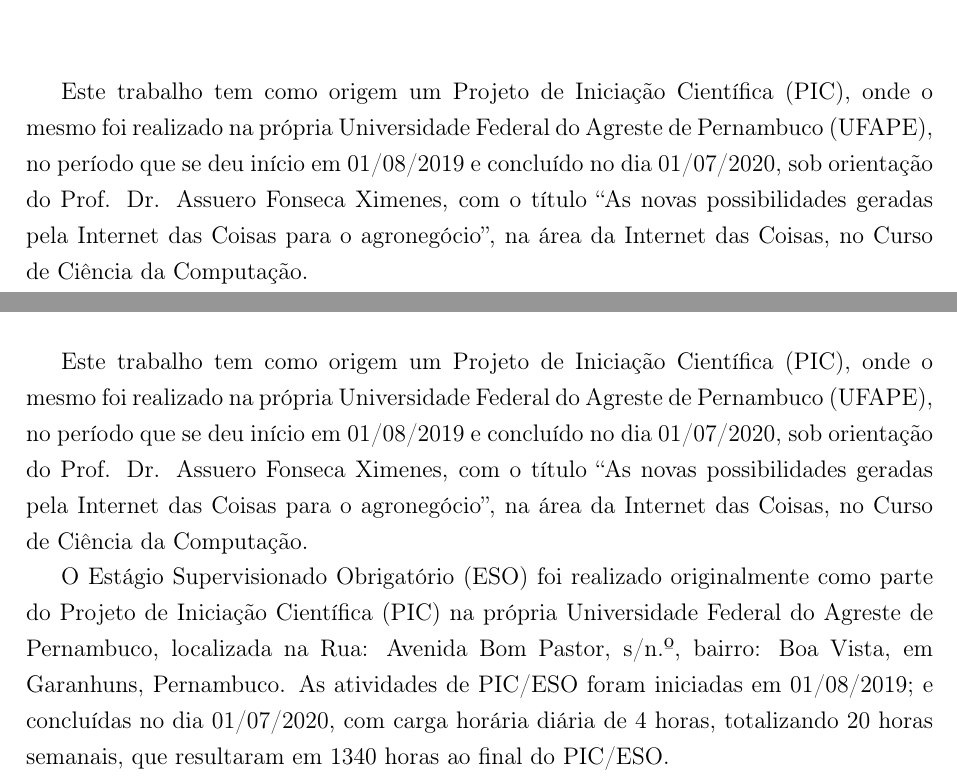
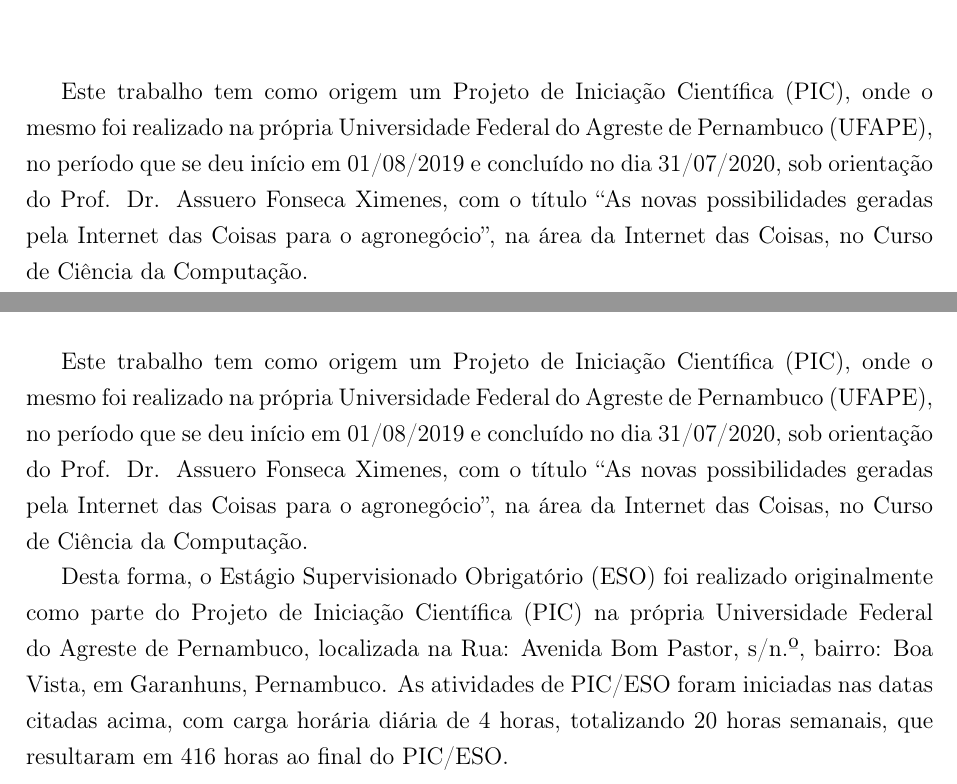
Before and after one commit to lohhans/eso, a LaTeX thesis (tcc.tex, which reads bcc.cls): two parts of pages 8 and 10 of 30, joined at a grey line, cut so that both start at the same text. Compiled offline with pdfLaTeX.

Commit message:
Advisor corrections

```diff
--- a/bcc.cls
+++ b/bcc.cls
@@ -46,6 +46,7 @@
 \RequirePackage[active]{srcltx} % Busca inversa do dvi para o tex
 \RequirePackage{ifthen} % Utilização de condicionais em latex
 \RequirePackage{xparse}
+\usepackage{etoolbox}
 
 %%%%%%%%%%%%%%%%%%%%%%%%%% Modificações Avançadas %%%%%%%%%%%%%%%%%%%%%
 \RequirePackage{amsmath} %
@@ -188,7 +189,12 @@
         \end{figure}
      \vspace*{0.2cm} \large UNIVERSIDADE FEDERAL DO AGRESTE DE PERNAMBUCO \\
       \vspace*{4.5cm} \large  \textbf{\MakeUppercase \@autorNome} \\%
-      \vspace*{4cm} \Large \textbf{\@titulo} \\%
+      \ifdefempty{\@tituloProjeto}{
+        \vspace*{4cm} \Large \textbf{\@titulo} \\%
+      }{
+        \vspace*{4cm} \Large \MakeUppercase{\textbf{\@tituloProjeto}} \\~\\%
+        \normalsize \textbf{\@titulo} \\%
+      }
       \normalsize \vfill GARANHUNS \\
       \vspace*{.3cm} \@ano \\
       \vspace*{1.8cm}
--- a/tcc.tex
+++ b/tcc.tex
@@ -92,7 +92,7 @@
 \newcommand\avisoPIC{
 Este trabalho tem como origem um Projeto de Iniciação Científica (PIC),
 onde o mesmo foi realizado na própria Universidade Federal do Agreste de Pernambuco (UFAPE),
-no período que se deu início em 01/08/2019 e concluído no dia 01/07/2020,
+no período que se deu início em 01/08/2019 e concluído no dia 31/07/2020,
 sob orientação do Prof\@. Dr\@. Assuero Fonseca Ximenes, com o título ``As novas
 possibilidades geradas pela Internet das Coisas para o agronegócio'',
 na área da Internet das Coisas, no Curso de Ciência da Computação.
@@ -177,11 +177,11 @@
 
 \avisoPIC{}
 
-O Estágio Supervisionado Obrigatório (ESO) foi realizado originalmente como parte do Projeto de
+Desta forma, o Estágio Supervisionado Obrigatório (ESO) foi realizado originalmente como parte do Projeto de
 Iniciação Científica (PIC) na própria Universidade Federal do Agreste de Pernambuco,
 localizada na Rua: Avenida Bom Pastor, s/n.º, bairro: Boa Vista, em Garanhuns, Pernambuco.
-As atividades de PIC/ESO foram iniciadas em 01/08/2019; e concluídas no dia 01/07/2020, com
-carga horária diária de 4 horas, totalizando 20 horas semanais, que resultaram em 1340 horas ao
+As atividades de PIC/ESO foram iniciadas nas datas citadas acima, com carga horária diária
+de 4 horas, totalizando 20 horas semanais, que resultaram em 416 horas ao
 final do PIC/ESO\@.
 
 \chapter{Metodologia}\label{chap:metodologia}
```
Also changed, not shown: tcc.pdf, 1 other file.
